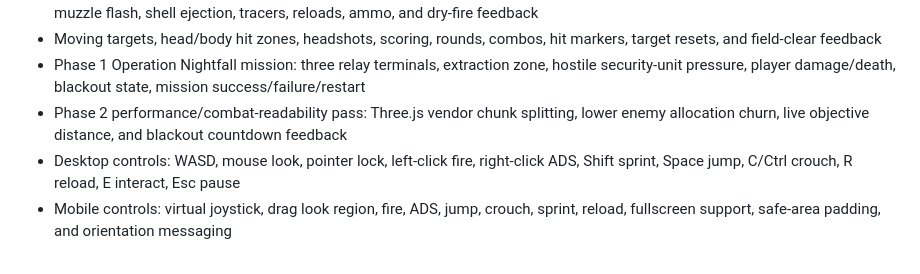
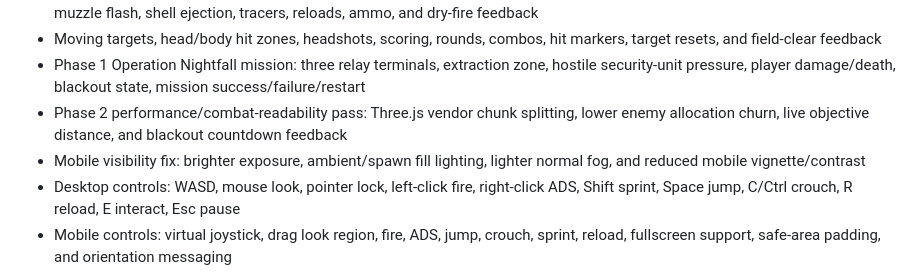
Before and after one commit to mmcilvain/My-first-game, a Markdown page: PROJECT_STATUS.md, the part around the change. Drawn GitHub-style.

Commit message:
Record mobile lighting fix

```diff
--- a/PROJECT_STATUS.md
+++ b/PROJECT_STATUS.md
@@ -70,6 +70,7 @@ The current build includes:
 - Moving targets, head/body hit zones, headshots, scoring, rounds, combos, hit markers, target resets, and field-clear feedback
 - Phase 1 Operation Nightfall mission: three relay terminals, extraction zone, hostile security-unit pressure, player damage/death, blackout state, mission success/failure/restart
 - Phase 2 performance/combat-readability pass: Three.js vendor chunk splitting, lower enemy allocation churn, live objective distance, and blackout countdown feedback
+- Mobile visibility fix: brighter exposure, ambient/spawn fill lighting, lighter normal fog, and reduced mobile vignette/contrast
 - Desktop controls: WASD, mouse look, pointer lock, left-click fire, right-click ADS, Shift sprint, Space jump, C/Ctrl crouch, R reload, E interact, Esc pause
 - Mobile controls: virtual joystick, drag look region, fire, ADS, jump, crouch, sprint, reload, fullscreen support, safe-area padding, and orientation messaging
 - Graphics presets: Low, Medium, High
```
